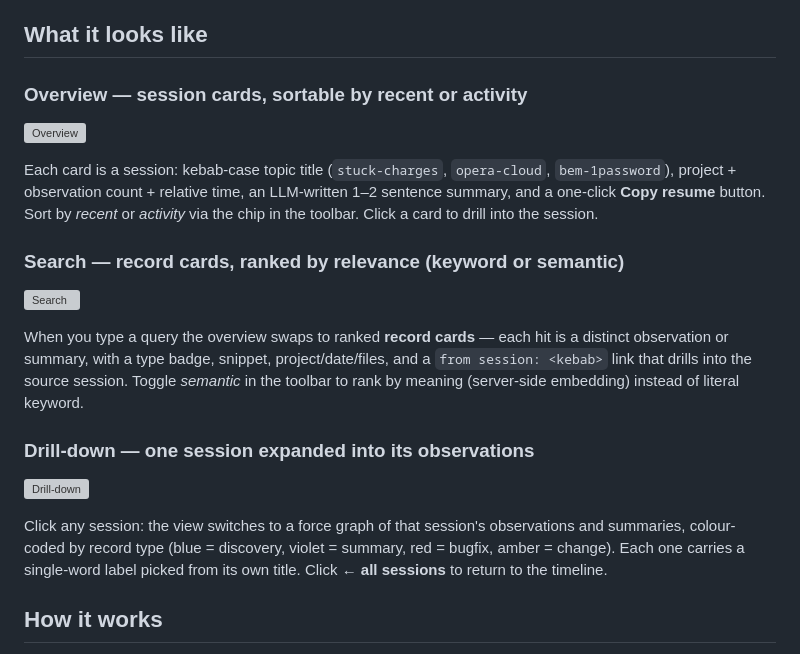
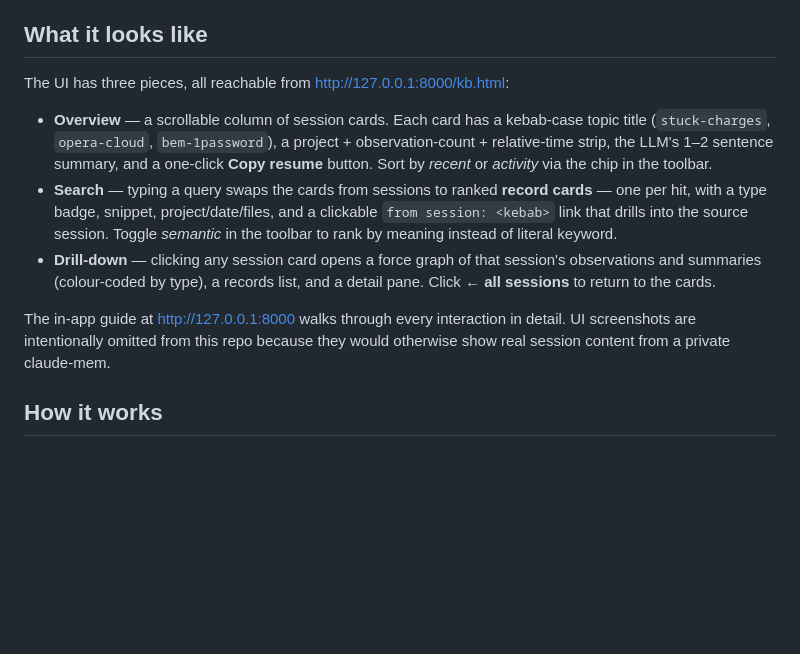
Before and after one commit to erickZatlas/claude-session-kb, a Markdown page: README.md, the part around the change. Drawn GitHub-style; blank space fills up the shorter version; grey boxes are pictures that could not be loaded.

Commit message:
docs: drop README image embeds (screenshots removed for privacy)
History rewrite via git filter-repo removed the three screenshots from
every commit; this re-applies the README change to replace the image
embeds with prose so it stays consistent with the scrubbed history.

```diff
--- a/README.md
+++ b/README.md
@@ -27,32 +27,23 @@ to `.cache/`, so subsequent starts are fast and only new records get embedded.
 
 ## What it looks like
 
-### Overview — session cards, sortable by recent or activity
+The UI has three pieces, all reachable from <http://127.0.0.1:8000/kb.html>:
 
-![Overview](docs/images/overview.png)
+- **Overview** — a scrollable column of session cards. Each card has a kebab-case topic
+  title (`stuck-charges`, `opera-cloud`, `bem-1password`), a project + observation-count +
+  relative-time strip, the LLM's 1–2 sentence summary, and a one-click **Copy resume**
+  button. Sort by *recent* or *activity* via the chip in the toolbar.
+- **Search** — typing a query swaps the cards from sessions to ranked **record cards** —
+  one per hit, with a type badge, snippet, project/date/files, and a clickable
+  `from session: <kebab>` link that drills into the source session. Toggle *semantic* in
+  the toolbar to rank by meaning instead of literal keyword.
+- **Drill-down** — clicking any session card opens a force graph of that session's
+  observations and summaries (colour-coded by type), a records list, and a detail pane.
+  Click **← all sessions** to return to the cards.
 
-Each card is a session: kebab-case topic title (`stuck-charges`, `opera-cloud`,
-`bem-1password`), project + observation count + relative time, an LLM-written 1–2 sentence
-summary, and a one-click **Copy resume** button. Sort by *recent* or *activity* via the
-chip in the toolbar. Click a card to drill into the session.
-
-### Search — record cards, ranked by relevance (keyword or semantic)
-
-![Search](docs/images/search.png)
-
-When you type a query the overview swaps to ranked **record cards** — each hit is a
-distinct observation or summary, with a type badge, snippet, project/date/files, and a
-`from session: <kebab>` link that drills into the source session. Toggle *semantic* in
-the toolbar to rank by meaning (server-side embedding) instead of literal keyword.
-
-### Drill-down — one session expanded into its observations
-
-![Drill-down](docs/images/drilldown.png)
-
-Click any session: the view switches to a force graph of that session's observations and
-summaries, colour-coded by record type (blue = discovery, violet = summary, red = bugfix,
-amber = change). Each one carries a single-word label picked from its own title. Click
-**← all sessions** to return to the timeline.
+The in-app guide at <http://127.0.0.1:8000> walks through every interaction in detail.
+UI screenshots are intentionally omitted from this repo because they would otherwise
+show real session content from a private claude-mem.
 
 ## How it works
 
```
